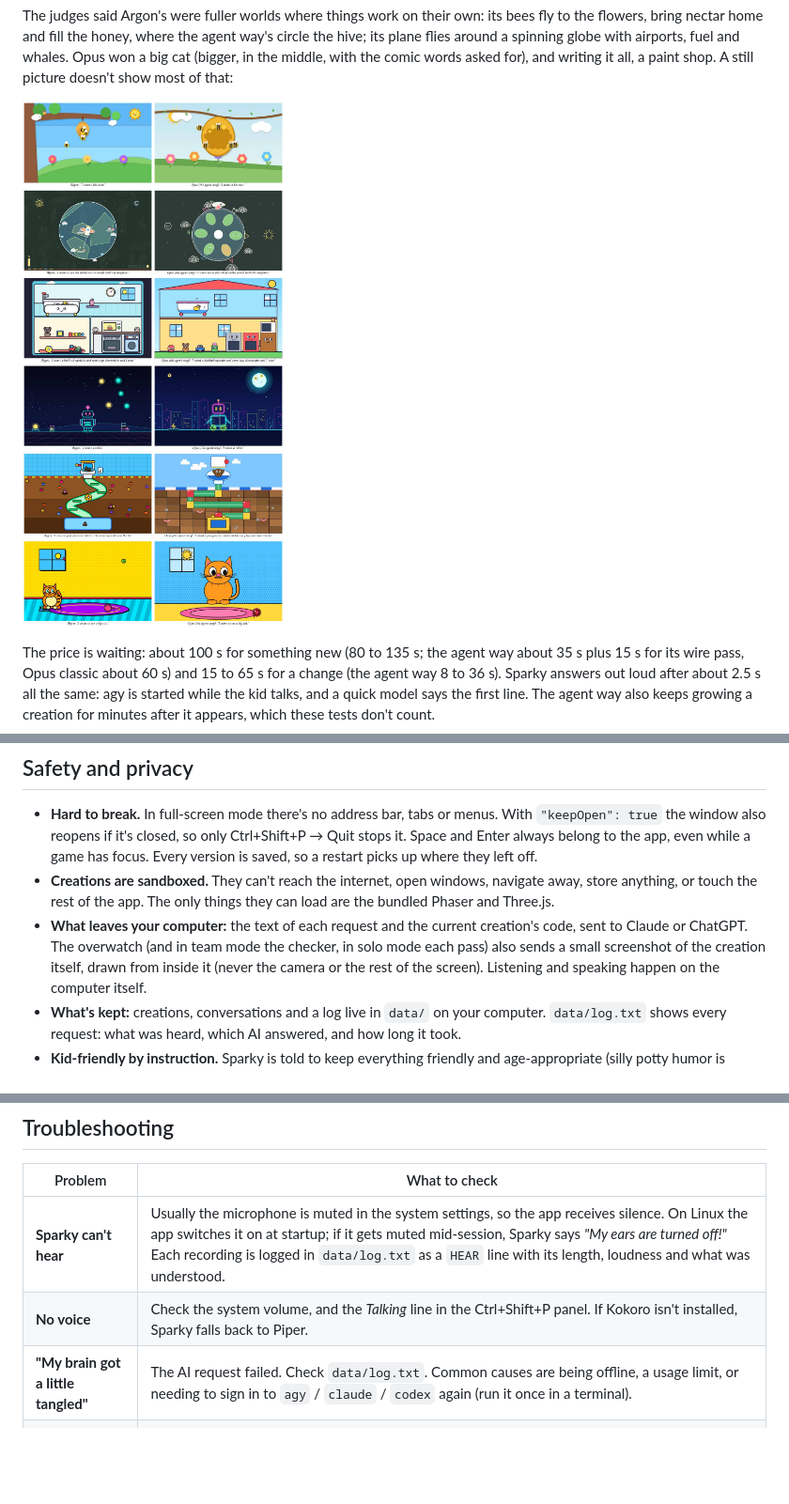
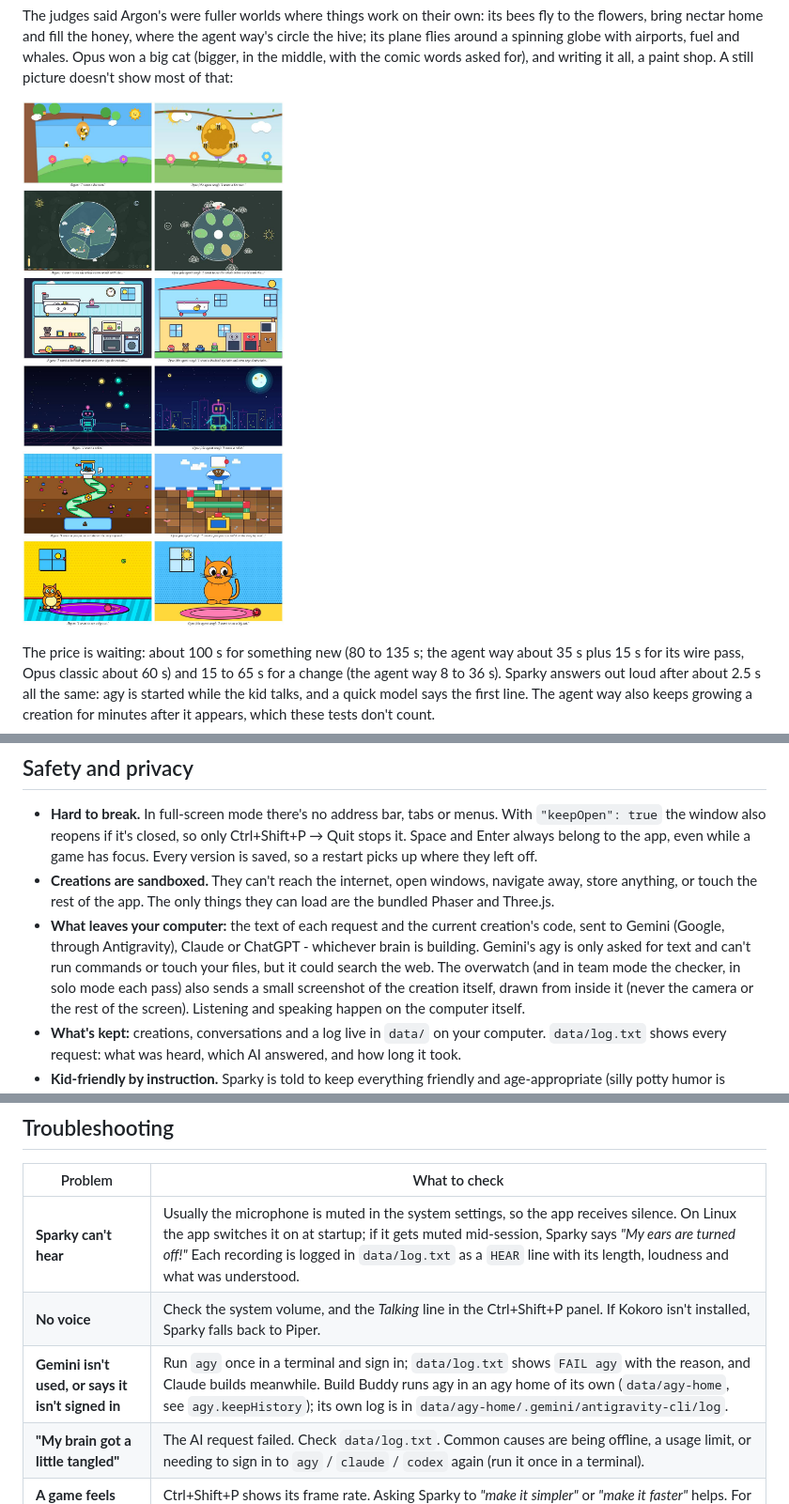
Before and after one commit to F286/build-buddy, a Markdown page: README.md, 3 parts joined by grey strips. Shown at 94% size. Rendered like a GitHub page; pictures changed too: docs/argon-vs-opus.jpg; blank space fills up the shorter version.

```diff
--- a/README.md
+++ b/README.md
@@ -663,7 +663,8 @@ Buddy changes.
   anything, or touch the rest of the app. The only things they can load are the bundled Phaser and
   Three.js.
 - **What leaves your computer:** the text of each request and the current creation's code, sent to
-  Claude or ChatGPT. The overwatch (and in team mode the checker, in solo mode each pass) also
+  Gemini (Google, through Antigravity), Claude or ChatGPT - whichever brain is building. Gemini's agy
+  is only asked for text and can't run commands or touch your files, but it could search the web. The overwatch (and in team mode the checker, in solo mode each pass) also
   sends a small screenshot of the creation itself, drawn from inside it (never the camera or the rest of the screen). Listening and speaking happen on the computer itself.
 - **What's kept:** creations, conversations and a log live in `data/` on your computer.
   `data/log.txt` shows every request: what was heard, which AI answered, and how long it took.
@@ -677,6 +678,7 @@ Buddy changes.
 |---|---|
 | **Sparky can't hear** | Usually the microphone is muted in the system settings, so the app receives silence. On Linux the app switches it on at startup; if it gets muted mid-session, Sparky says *"My ears are turned off!"* Each recording is logged in `data/log.txt` as a `HEAR` line with its length, loudness and what was understood. |
 | **No voice** | Check the system volume, and the *Talking* line in the Ctrl+Shift+P panel. If Kokoro isn't installed, Sparky falls back to Piper. |
+| **Gemini isn't used, or says it isn't signed in** | Run `agy` once in a terminal and sign in; `data/log.txt` shows `FAIL agy` with the reason, and Claude builds meanwhile. Build Buddy runs agy in an agy home of its own (`data/agy-home`, see `agy.keepHistory`); its own log is in `data/agy-home/.gemini/antigravity-cli/log`. |
 | **"My brain got a little tangled"** | The AI request failed. Check `data/log.txt`. Common causes are being offline, a usage limit, or needing to sign in to `agy` / `claude` / `codex` again (run it once in a terminal). |
 | **A game feels slow** | Ctrl+Shift+P shows its frame rate. Asking Sparky to *"make it simpler"* or *"make it faster"* helps. For 2D games Sparky should be using Phaser, and for 3D, Three.js. |
 | **"Port 4321 is busy"** | Build Buddy is already running, or set a different `port` in `config.json`. |
```
Also changed, not shown: 3 other files.
